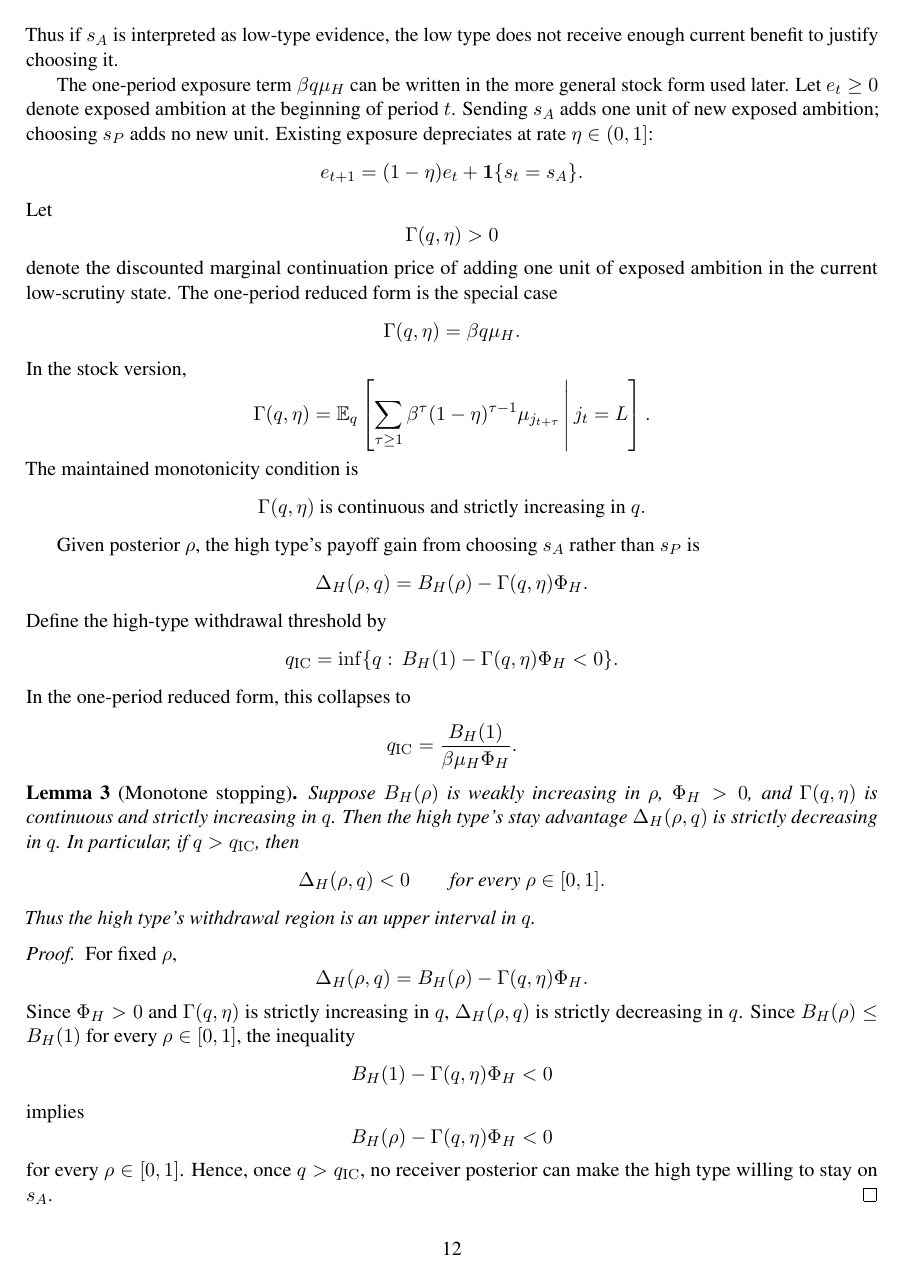
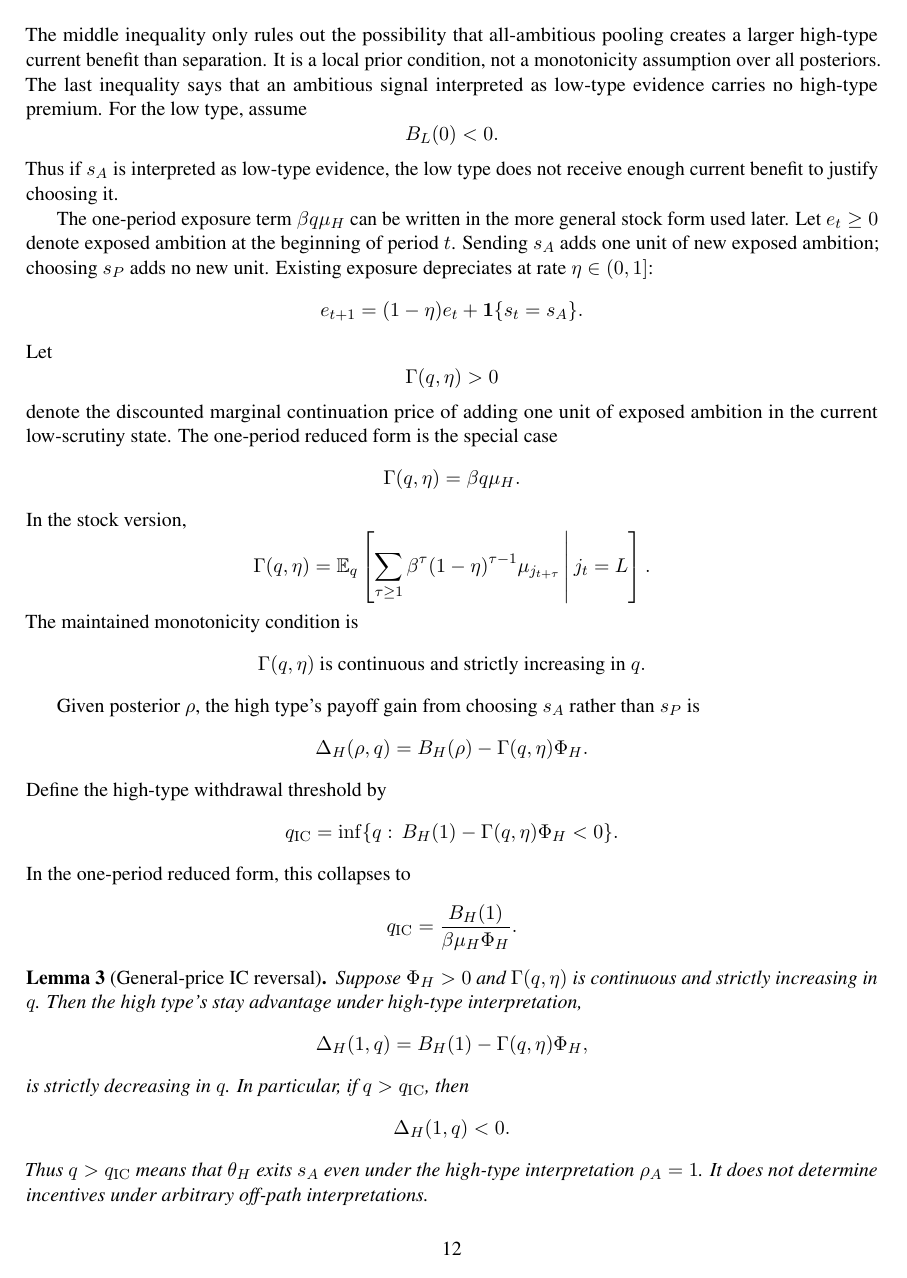
Before and after one commit to OstensibleParadox/spence-signal, a LaTeX paper (paper/main.tex, which reads paper/sections/04_belief_loop_d1.tex): page 12 of 24. Compiled offline with pdfLaTeX.

Commit message:
refactor: replace monotonicity assumption with local prior conditions and refine D1 interpretation in incentive proofs

```diff
--- a/paper/sections/04_belief_loop_d1.tex
+++ b/paper/sections/04_belief_loop_d1.tex
@@ -215,3 +219,4 @@ B_H(1)>0,
 \qquad
 B_H(0)\le 0.
 \]
+The middle inequality only rules out the possibility that all-ambitious pooling creates a larger high-type current benefit than separation. It is a local prior condition, not a monotonicity assumption over all posteriors. The last inequality says that an ambitious signal interpreted as low-type evidence carries no high-type premium. For the low type, assume
@@ -267,30 +271,25 @@ q_{\mathrm{IC}}
 \frac{B_H(1)}{\beta\mu_H\Phi_H}.
 \]
 
-\begin{lemma}[Monotone stopping]
-\label{lem:high-type-monotone-withdrawal}
-Suppose \(B_H(\rho)\) is weakly increasing in \(\rho\), \(\Phi_H>0\), and \(\Gamma(q,\eta)\) is continuous and strictly increasing in \(q\). Then the high type's stay advantage \(\Delta_H(\rho,q)\) is strictly decreasing in \(q\). In particular, if \(q>q_{\mathrm{IC}}\), then
+\begin{lemma}[General-price IC reversal]
+\label{lem:general-price-ic-reversal}
+Suppose \(\Phi_H>0\) and \(\Gamma(q,\eta)\) is continuous and strictly increasing in \(q\). Then the high type's stay advantage under high-type interpretation,
 \[
-\Delta_H(\rho,q)<0
-\qquad\text{for every }\rho\in[0,1].
+\Delta_H(1,q)=B_H(1)-\Gamma(q,\eta)\Phi_H,
 \]
-Thus the high type's withdrawal region is an upper interval in \(q\).
+is strictly decreasing in \(q\). In particular, if \(q>q_{\mathrm{IC}}\), then
+\[
+\Delta_H(1,q)<0.
+\]
+Thus \(q>q_{\mathrm{IC}}\) means that \(\theta_H\) exits \(s_A\) even under the high-type interpretation \(\rho_A=1\). It does not determine incentives under arbitrary off-path interpretations.
 \end{lemma}
 
 \begin{proof}
-For fixed \(\rho\),
+Under high-type interpretation,
 \[
-\Delta_H(\rho,q)=B_H(\rho)-\Gamma(q,\eta)\Phi_H.
+\Delta_H(1,q)=B_H(1)-\Gamma(q,\eta)\Phi_H.
 \]
-Since \(\Phi_H>0\) and \(\Gamma(q,\eta)\) is strictly increasing in \(q\), \(\Delta_H(\rho,q)\) is strictly decreasing in \(q\). Since \(B_H(\rho)\le B_H(1)\) for every \(\rho\in[0,1]\), the inequality
-\[
-B_H(1)-\Gamma(q,\eta)\Phi_H<0
-\]
-implies
-\[
-B_H(\rho)-\Gamma(q,\eta)\Phi_H<0
-\]
-for every \(\rho\in[0,1]\). Hence, once \(q>q_{\mathrm{IC}}\), no receiver posterior can make the high type willing to stay on \(s_A\).
+Since \(\Phi_H>0\) and \(\Gamma(q,\eta)\) is strictly increasing in \(q\), this expression is strictly decreasing in \(q\). By the definition of \(q_{\mathrm{IC}}\), every \(q>q_{\mathrm{IC}}\) lies in the region where \(B_H(1)-\Gamma(q,\eta)\Phi_H<0\). Hence \(\Delta_H(1,q)<0\). The conclusion is restricted to the high-type interpretation \(\rho_A=1\).
 \end{proof}
 
 \subsection{The Belief-Loop Operator}
```
Also changed, not shown: paper/sections/04_belief_loop_d1.tex (18 more changed lines).
